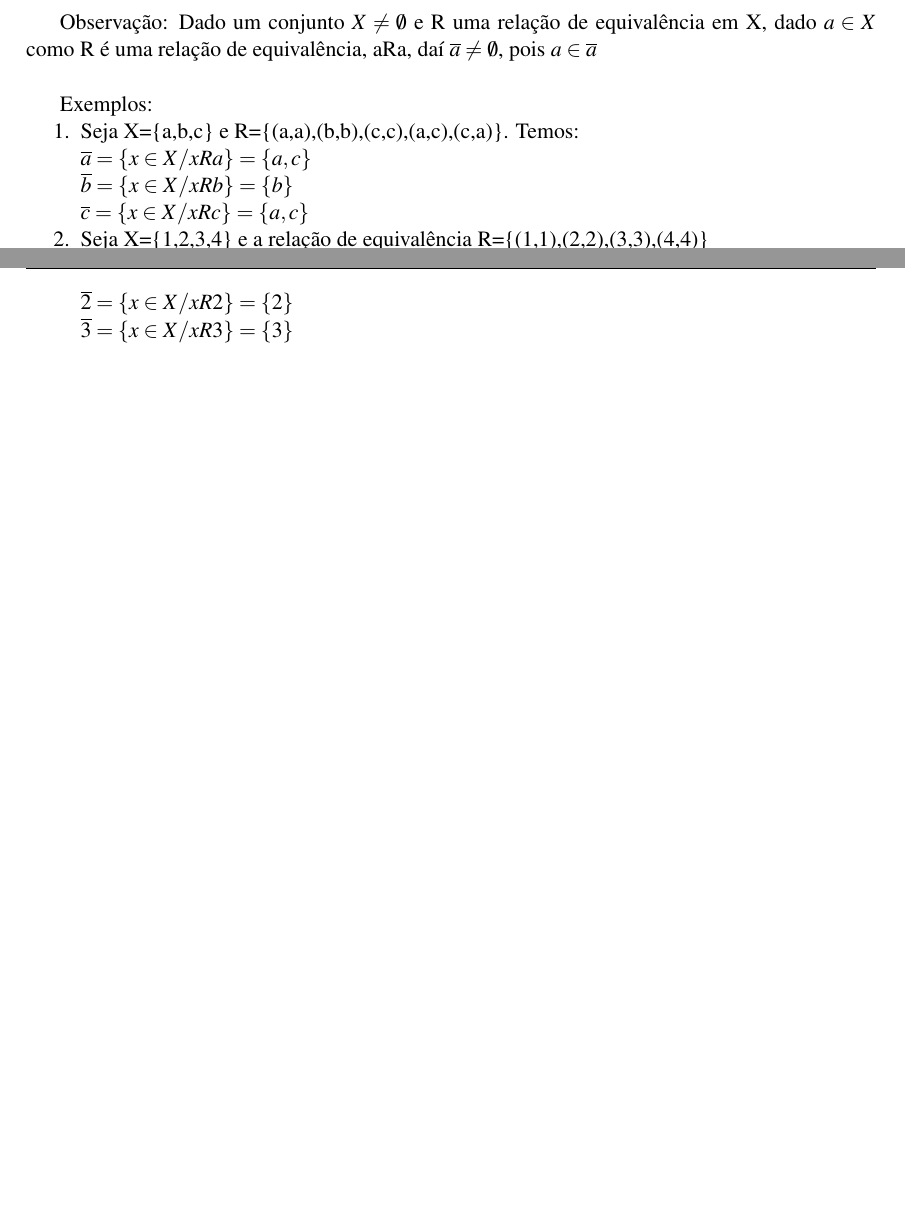
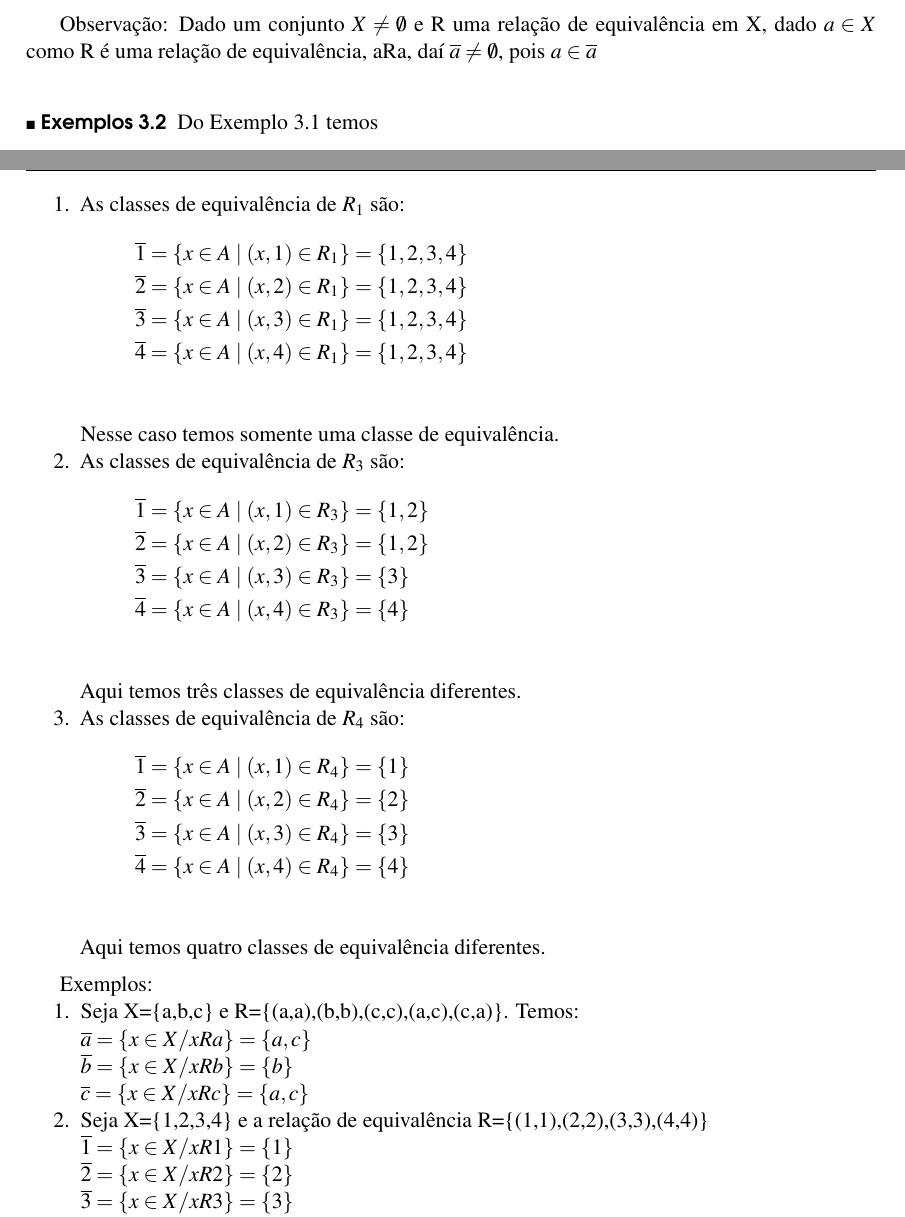
Before and after one commit to jfreitasunb/Algebra-1, a LaTeX book (Algebra_1.tex, which reads relacoes-e-funcoes.tex): two parts of pages 16 and 17 of 24, joined at a grey line, cut so that both start at the same text, the shorter picture padded with empty space. Compiled offline with XeLaTeX.

Commit message:
Exemplos de classes de equivalência.

```diff
--- a/relacoes-e-funcoes.tex
+++ b/relacoes-e-funcoes.tex
@@ -116,6 +116,37 @@ O conjunto das classes de equival{\^e}ncia m{\'o}dulo R ser{\'a} denotado por $X
 
 Observa{\c c}{\~a}o: Dado um conjunto $X\neq\emptyset$ e R uma rela{\c c}{\~a}o de equival{\^e}ncia em X, dado $a\in X$ como R {\'e} uma rela{\c c}{\~a}o de equival{\^e}ncia, aRa, da{\'\i} $\overline{a}\neq\emptyset$, pois $a\in\overline{a}$\\
 
+\begin{exemplos}
+	Do Exemplo \ref{exemplos_classes_equivalencia} temos
+	\begin{enumerate}
+		\item As classes de equivalência de $R_1$ são:
+		\begin{align*}
+			\overline{1} &= \{x \in A \mid (x,1) \in R_1\} = \{1,2,3,4\}\\
+			\overline{2} &= \{x \in A \mid (x,2) \in R_1\} = \{1,2,3,4\}\\
+			\overline{3} &= \{x \in A \mid (x,3) \in R_1\} = \{1,2,3,4\}\\
+			\overline{4} &= \{x \in A \mid (x,4) \in R_1\} = \{1,2,3,4\}\\
+		\end{align*}
+		Nesse caso temos somente uma classe de equivalência.
+
+		\item As classes de equivalência de $R_3$ são:
+		\begin{align*}
+			\overline{1} &= \{x \in A \mid (x,1) \in R_3\} = \{1,2\}\\
+			\overline{2} &= \{x \in A \mid (x,2) \in R_3\} = \{1,2\}\\
+			\overline{3} &= \{x \in A \mid (x,3) \in R_3\} = \{3\}\\
+			\overline{4} &= \{x \in A \mid (x,4) \in R_3\} = \{4\}\\
+		\end{align*}
+		Aqui temos três classes de equivalência diferentes.
+
+		\item As classes de equivalência de $R_4$ são:
+		\begin{align*}
+			\overline{1} &= \{x \in A \mid (x,1) \in R_4\} = \{1\}\\
+			\overline{2} &= \{x \in A \mid (x,2) \in R_4\} = \{2\}\\
+			\overline{3} &= \{x \in A \mid (x,3) \in R_4\} = \{3\}\\
+			\overline{4} &= \{x \in A \mid (x,4) \in R_4\} = \{4\}\\
+		\end{align*}
+		Aqui temos quatro classes de equivalência diferentes.
+	\end{enumerate}
+\end{exemplos}
 Exemplos:
 \begin{enumerate}
 \item Seja X=\{a,b,c\} e R=\{(a,a),(b,b),(c,c),(a,c),(c,a)\}. Temos:\\
```
Also changed, not shown: relacoes-e-funcoes.tex (2 more changed lines).
